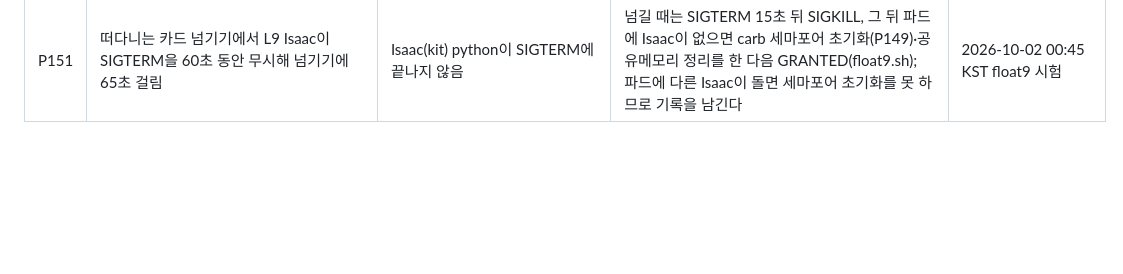
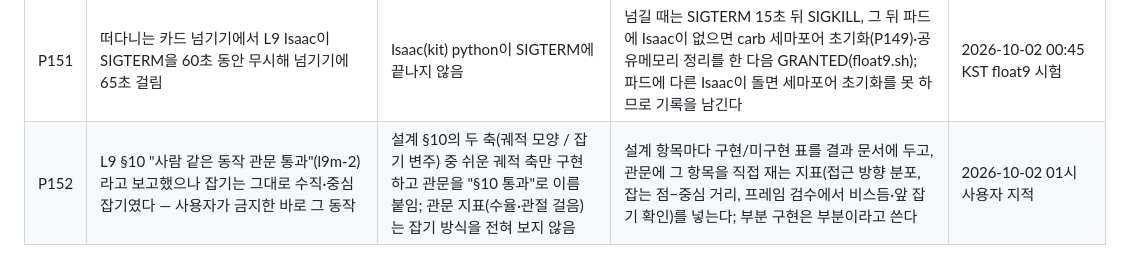
Before and after one commit to JuHyoungLee02/qdd, a Markdown page: docs/book/02-pitfalls.md, the part around the change. Rendered like a GitHub page; blank space fills up the shorter version.

```diff
--- a/docs/book/02-pitfalls.md
+++ b/docs/book/02-pitfalls.md
@@ -291,3 +291,4 @@
 | P149 | 7a2a의 L9 Isaac 9개(뒤에 다른 팀 평가까지)가 약 1시간 동안 멈춤: 로그 마지막 줄 "Waiting on global named semaphore /carbonite-sharedmemory … may be in a stuck state" | 카드 대여·중복 레인 정리 때 Isaac을 SIGKILL로 죽임 → carb 전역 세마포어를 잡은 채 죽어 값이 0으로 남음; 이후 모든 Isaac 시작이 그 세마포어에서 대기 | Isaac은 SIGTERM 먼저, 30초 뒤에만 SIGKILL; 멈춤이 보이면 Isaac이 하나도 없을 때 `tools/l9/sem_reset.sh`(가려진 /dev/shm의 sem 파일 삭제) 후 재기동; 감독기가 20분 조용한 작업을 잡아 경보(`ALERT_SEM`) | 2026-10-01 08:00–09:06 UTC |
 | P150 | x2의 L9 Isaac 1개가 2.3시간 출력 없이 멈춰 카드 대여가 15분 지연 | 개별 Isaac 멈춤(원인 미상); 레인·감독기에 시간 감시 없음 | 감독기 감시: 작업 로그가 20분 조용하면 그 Isaac을 정지하고 작업 claim을 돌려줌 | 2026-10-01 08:51 UTC |
 | P151 | 떠다니는 카드 넘기기에서 L9 Isaac이 SIGTERM을 60초 동안 무시해 넘기기에 65초 걸림 | Isaac(kit) python이 SIGTERM에 끝나지 않음 | 넘길 때는 SIGTERM 15초 뒤 SIGKILL, 그 뒤 파드에 Isaac이 없으면 carb 세마포어 초기화(P149)·공유메모리 정리를 한 다음 GRANTED(float9.sh); 파드에 다른 Isaac이 돌면 세마포어 초기화를 못 하므로 기록을 남긴다 | 2026-10-02 00:45 KST float9 시험 |
+| P152 | L9 §10 "사람 같은 동작 관문 통과"(l9m-2)라고 보고했으나 잡기는 그대로 수직·중심 잡기였다 — 사용자가 금지한 바로 그 동작 | 설계 §10의 두 축(궤적 모양 / 잡기 변주) 중 쉬운 궤적 축만 구현하고 관문을 "§10 통과"로 이름 붙임; 관문 지표(수율·관절 걸음)는 잡기 방식을 전혀 보지 않음 | 설계 항목마다 구현/미구현 표를 결과 문서에 두고, 관문에 그 항목을 직접 재는 지표(접근 방향 분포, 잡는 점−중심 거리, 프레임 검수에서 비스듬·앞 잡기 확인)를 넣는다; 부분 구현은 부분이라고 쓴다 | 2026-10-02 01시 사용자 지적 |
```
Also changed, not shown: docs/book/06-updates.md (+1 -0 lines), 1 other file.
